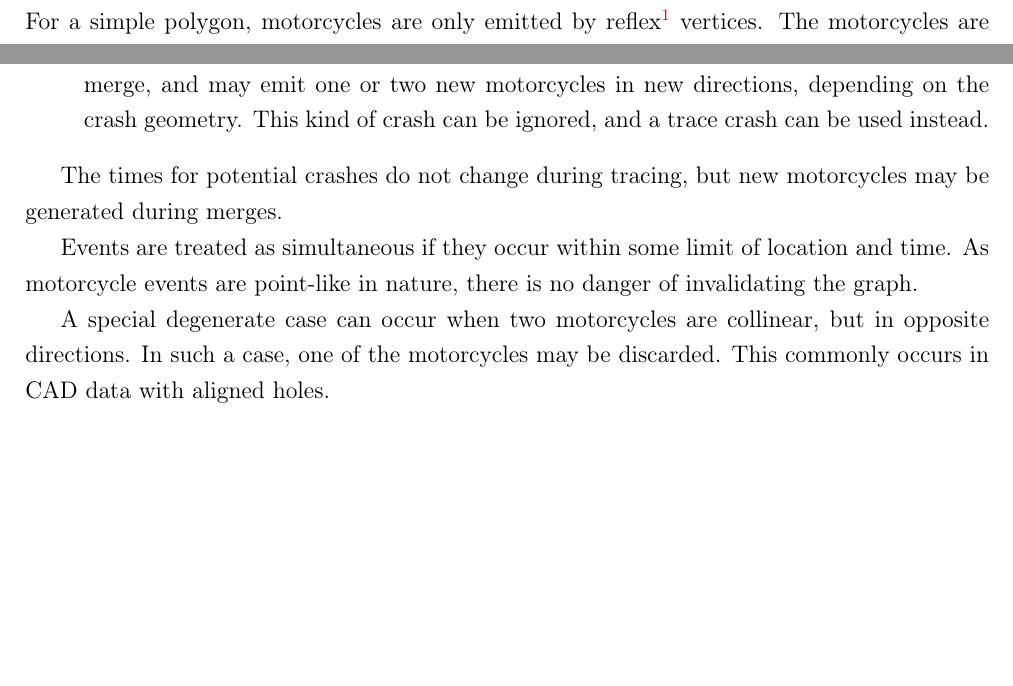
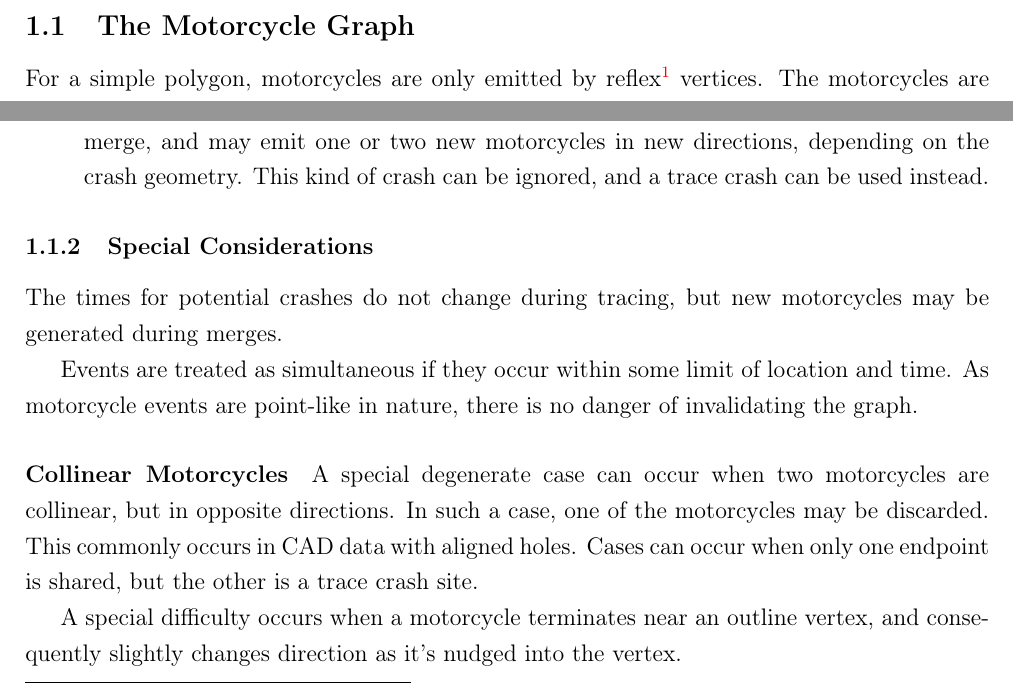
Before and after one commit to dognotdog/giddy-machinist, a LaTeX document (docs/machinist.tex): two parts of page 2 of 6, joined at a grey line, cut at the place of the change, the shorter picture padded with empty space. Compiled offline with pdfLaTeX.

```diff
--- a/docs/machinist.tex
+++ b/docs/machinist.tex
@@ -125,11 +125,18 @@
 \item[Merge Crash] When two motorcycles reach the same point in space at the same time, they merge, and may emit one or two new motorcycles in new directions, depending on the crash geometry. This kind of crash can be ignored, and a trace crash can be used instead.
 \end{description}
 
+
+\subsubsection{Special Considerations}
+
 The times for potential crashes do not change during tracing, but new motorcycles may be generated during merges.
 
 Events are treated as simultaneous if they occur within some limit of location and time. As motorcycle events are point-like in nature, there is no danger of invalidating the graph.
 
-A special degenerate case can occur when two motorcycles are collinear, but in opposite directions. In such a case, one of the motorcycles may be discarded. This commonly occurs in CAD data with aligned holes.
+\paragraph{Collinear Motorcycles}
+
+A special degenerate case can occur when two motorcycles are collinear, but in opposite directions. In such a case, one of the motorcycles may be discarded. This commonly occurs in CAD data with aligned holes. Cases can occur when only one endpoint is shared, but the other is a trace crash site.
+
+A special difficulty occurs when a motorcycle terminates near an outline vertex, and consequently slightly changes direction as it's nudged into the vertex.
 
 
 \subsubsection{Tracing Algorithm}
```
Also changed, not shown: 4 other files.
